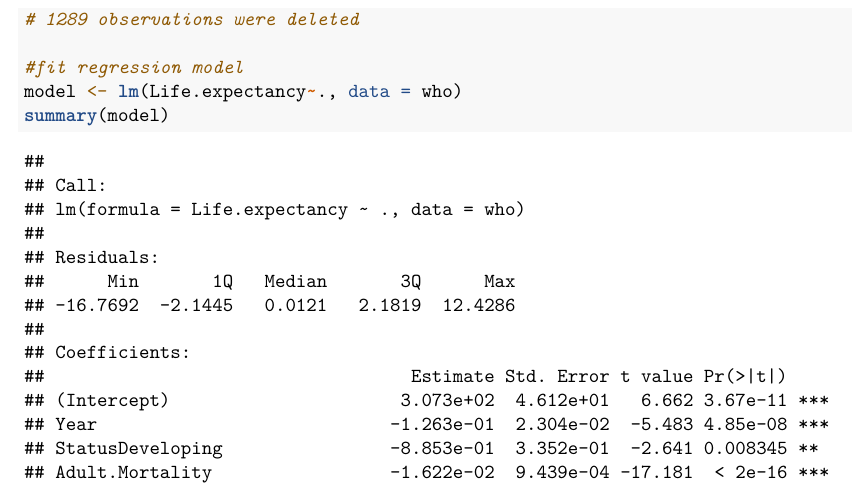
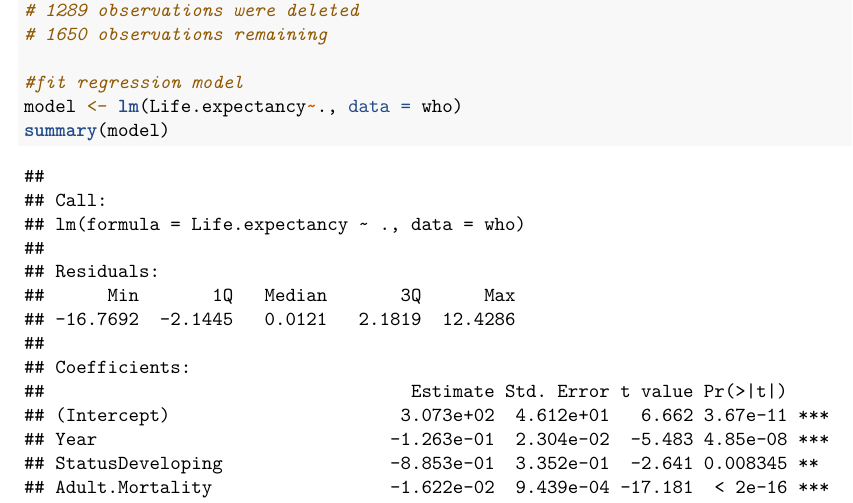
Before and after one commit to GGroup9/FinalProject, an R Markdown document (Finalproject.Rmd): part of page 4 of 56, cut so that both start at the same text. Rendered offline with R 4.5, knitr and Pandoc, then LaTeX, with nearby package versions.

Commit message:
modified

```diff
--- a/Finalproject.Rmd
+++ b/Finalproject.Rmd
@@ -63,9 +64,11 @@ who = rbind(china_new_data_point,who)
 #remove Country since we are not focusing on specific countries in this research
 who <- who[,-c(1)]
 
+
 # exclude missing values (Remove Rows with Missing Data)
 who = who[complete.cases(who),]
 # 1289 observations were deleted
+# 1650 observations remaining
 
 #fit regression model
 model <- lm(Life.expectancy~., data = who)
```
Also changed, not shown: Finalproject.Rmd (1 more changed lines).
